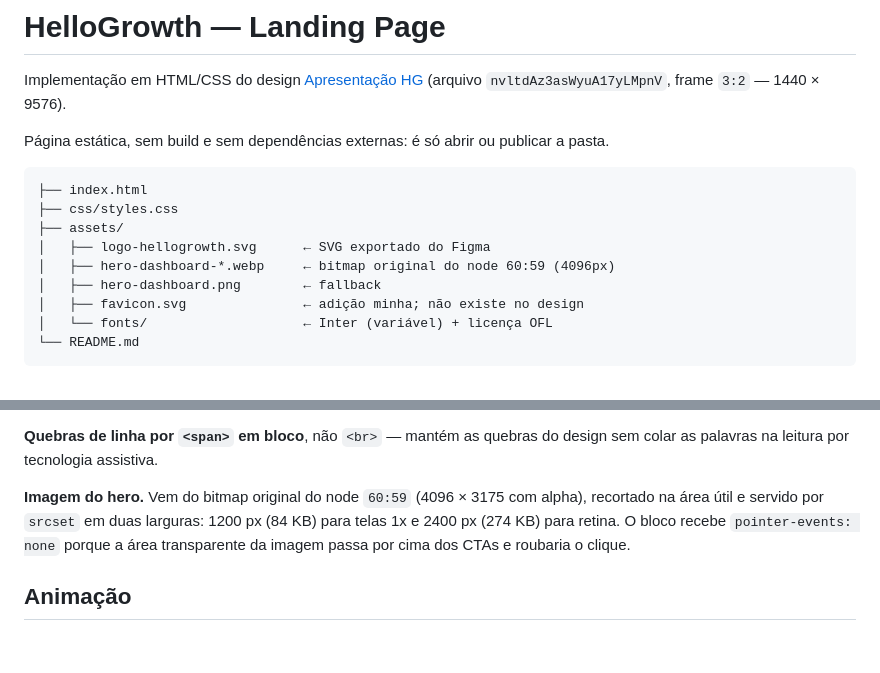
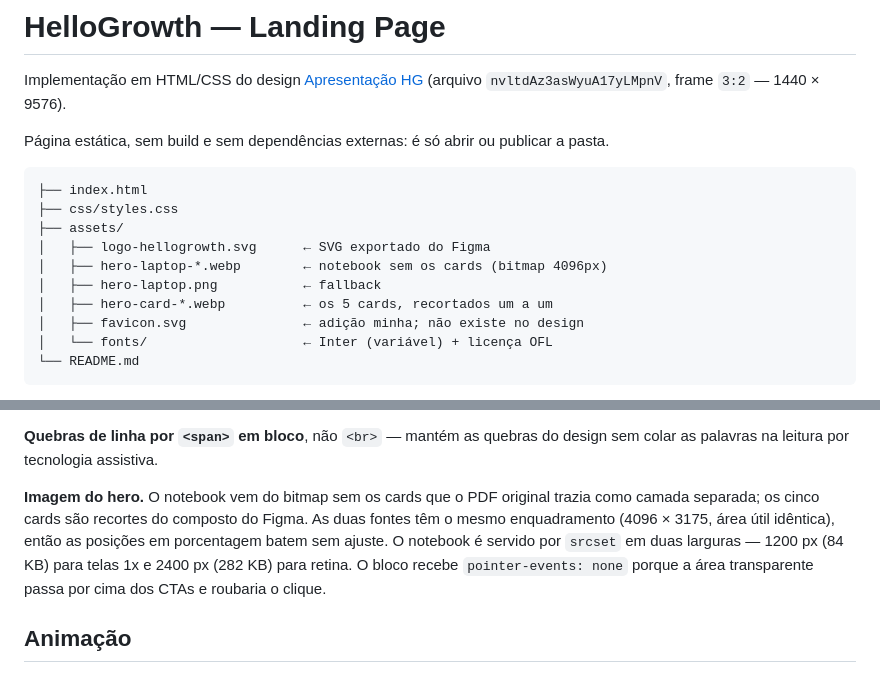
Before and after one commit to MiraiConsult/landing_page_hg, a Markdown page: README.md, 2 parts joined by grey strips. Rendered like a GitHub page; blank space fills up the shorter version.

Commit message:
Atualiza o README com os novos assets do hero
Co-Authored-By: Claude Opus 5 <noreply@anthropic.com>
Claude-Session: https://claude.ai/code/session_01AnPcnyHu3kPiyzCDjqCwG4

```diff
--- a/README.md
+++ b/README.md
@@ -10,8 +10,9 @@ Página estática, sem build e sem dependências externas: é só abrir ou publi
 ├── css/styles.css
 ├── assets/
 │   ├── logo-hellogrowth.svg      ← SVG exportado do Figma
-│   ├── hero-dashboard-*.webp     ← bitmap original do node 60:59 (4096px)
-│   ├── hero-dashboard.png        ← fallback
+│   ├── hero-laptop-*.webp        ← notebook sem os cards (bitmap 4096px)
+│   ├── hero-laptop.png           ← fallback
+│   ├── hero-card-*.webp          ← os 5 cards, recortados um a um
 │   ├── favicon.svg               ← adição minha; não existe no design
 │   └── fonts/                    ← Inter (variável) + licença OFL
 └── README.md
@@ -83,10 +84,13 @@ foco visível e `prefers-reduced-motion` respeitado.
 **Quebras de linha por `<span>` em bloco**, não `<br>` — mantém as quebras do design
 sem colar as palavras na leitura por tecnologia assistiva.
 
-**Imagem do hero.** Vem do bitmap original do node `60:59` (4096 × 3175 com alpha),
-recortado na área útil e servido por `srcset` em duas larguras: 1200 px (84 KB) para
-telas 1x e 2400 px (274 KB) para retina. O bloco recebe `pointer-events: none` porque
-a área transparente da imagem passa por cima dos CTAs e roubaria o clique.
+**Imagem do hero.** O notebook vem do bitmap sem os cards que o PDF original trazia
+como camada separada; os cinco cards são recortes do composto do Figma. As duas fontes
+têm o mesmo enquadramento (4096 × 3175, área útil idêntica), então as posições em
+porcentagem batem sem ajuste. O notebook é servido por `srcset` em duas larguras —
+1200 px (84 KB) para telas 1x e 2400 px (282 KB) para retina. O bloco recebe
+`pointer-events: none` porque a área transparente passa por cima dos CTAs e roubaria
+o clique.
 
 ## Animação
 
```
